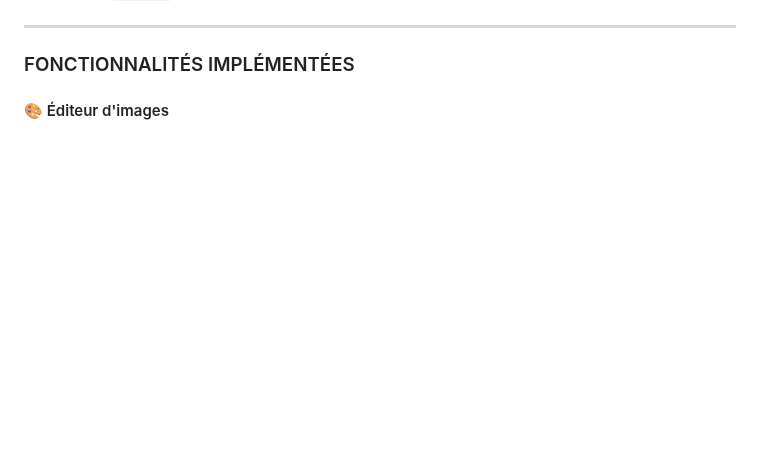
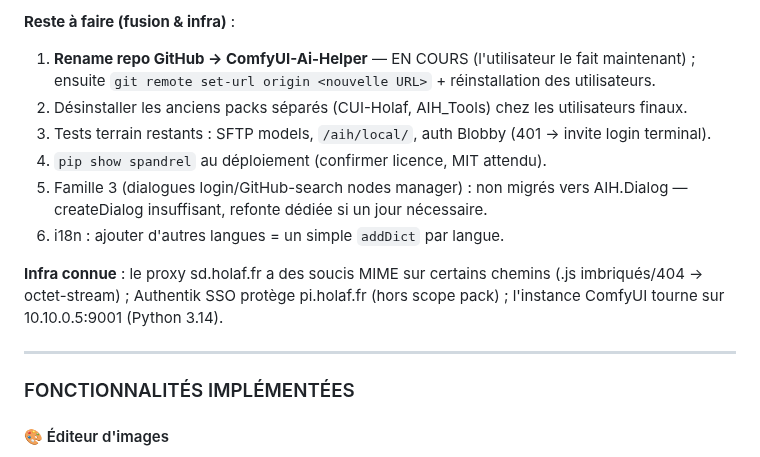
Before and after one commit to grokuku/ComfyUI-Holaf-Utilities, a Markdown page: roadmap.md, the part around one of its changes. Rendered like a GitHub page; blank space fills up the shorter version.

```diff
--- a/roadmap.md
+++ b/roadmap.md
@@ -148,3 +179,12 @@ Quatre ajustements post-fusion réalisés directement sur **main** en commits co
+**Reste à faire (fusion & infra)** :
+1. **Rename repo GitHub → ComfyUI-Ai-Helper** — EN COURS (l'utilisateur le fait maintenant) ; ensuite `git remote set-url origin <nouvelle URL>` + réinstallation des utilisateurs.
+2. Désinstaller les anciens packs séparés (CUI-Holaf, AIH_Tools) chez les utilisateurs finaux.
+3. Tests terrain restants : SFTP models, `/aih/local/`, auth Blobby (401 → invite login terminal).
+4. `pip show spandrel` au déploiement (confirmer licence, MIT attendu).
+5. Famille 3 (dialogues login/GitHub-search nodes manager) : non migrés vers AIH.Dialog — createDialog insuffisant, refonte dédiée si un jour nécessaire.
+6. i18n : ajouter d'autres langues = un simple `addDict` par langue.
+
+**Infra connue** : le proxy sd.holaf.fr a des soucis MIME sur certains chemins (.js imbriqués/404 → octet-stream) ; Authentik SSO protège pi.holaf.fr (hors scope pack) ; l'instance ComfyUI tourne sur 10.10.0.5:9001 (Python 3.14).
 
 ---
 
```
Also changed, not shown: other parts of roadmap.md (+31 -0 lines).
